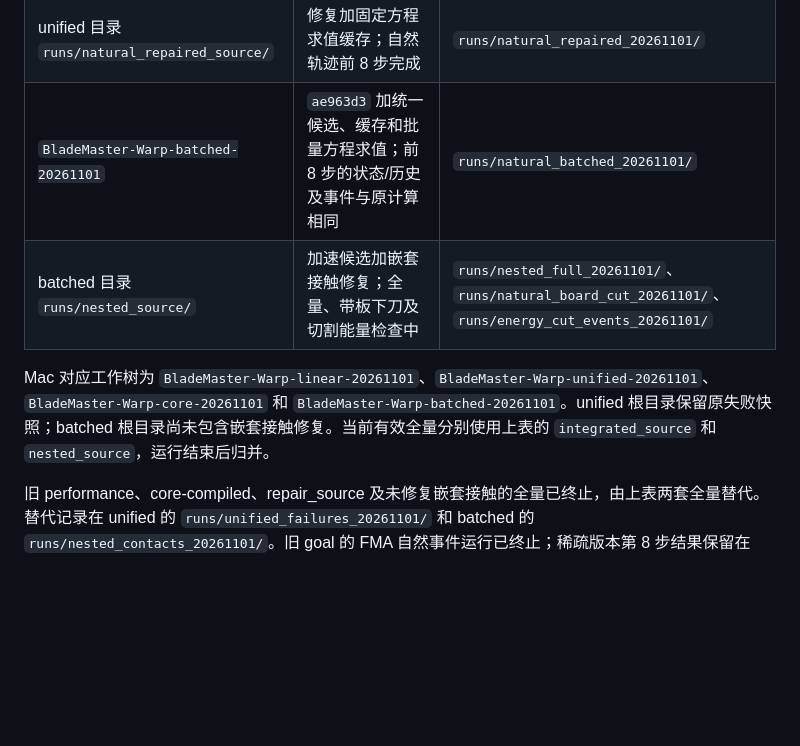
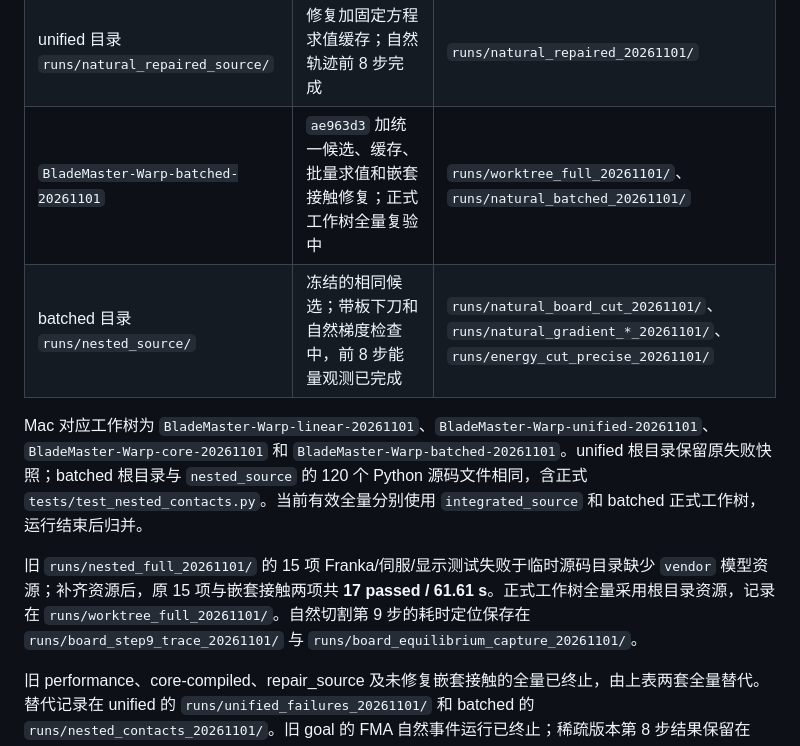
Before and after one commit to Ju6276/BladeMaster-Lab, a Markdown page: docs/HANDOFF.md, the part around the change. Rendered like a GitHub page; blank space fills up the shorter version.

```diff
--- a/docs/HANDOFF.md
+++ b/docs/HANDOFF.md
@@ -39,10 +39,12 @@ GitHub：`git@github.com:Ju6276/BladeMaster-Lab.git`，分支 `sync-20261020`。
 | `BladeMaster-Warp-unified-20261101` | `843ddd6` 加核心、接触和自然推进归并；原全量发现 10 项低位/反力失败，已由修复候选替代 | `runs/unified_full_20261101/`、`runs/unified_failures_20261101/` |
 | unified 目录 `runs/integrated_source/` | 统一数值候选，包含低位停止条件及嵌套接触派发修复；全量复验中 | `runs/integrated_full_20261101/` |
 | unified 目录 `runs/natural_repaired_source/` | 修复加固定方程求值缓存；自然轨迹前 8 步完成 | `runs/natural_repaired_20261101/` |
-| `BladeMaster-Warp-batched-20261101` | `ae963d3` 加统一候选、缓存和批量方程求值；前 8 步的状态/历史及事件与原计算相同 | `runs/natural_batched_20261101/` |
-| batched 目录 `runs/nested_source/` | 加速候选加嵌套接触修复；全量、带板下刀及切割能量检查中 | `runs/nested_full_20261101/`、`runs/natural_board_cut_20261101/`、`runs/energy_cut_events_20261101/` |
+| `BladeMaster-Warp-batched-20261101` | `ae963d3` 加统一候选、缓存、批量求值和嵌套接触修复；正式工作树全量复验中 | `runs/worktree_full_20261101/`、`runs/natural_batched_20261101/` |
+| batched 目录 `runs/nested_source/` | 冻结的相同候选；带板下刀和自然梯度检查中，前 8 步能量观测已完成 | `runs/natural_board_cut_20261101/`、`runs/natural_gradient_*_20261101/`、`runs/energy_cut_precise_20261101/` |
 
-Mac 对应工作树为 `BladeMaster-Warp-linear-20261101`、`BladeMaster-Warp-unified-20261101`、`BladeMaster-Warp-core-20261101` 和 `BladeMaster-Warp-batched-20261101`。unified 根目录保留原失败快照；batched 根目录尚未包含嵌套接触修复。当前有效全量分别使用上表的 `integrated_source` 和 `nested_source`，运行结束后归并。
+Mac 对应工作树为 `BladeMaster-Warp-linear-20261101`、`BladeMaster-Warp-unified-20261101`、`BladeMaster-Warp-core-20261101` 和 `BladeMaster-Warp-batched-20261101`。unified 根目录保留原失败快照；batched 根目录与 `nested_source` 的 120 个 Python 源码文件相同，含正式 `tests/test_nested_contacts.py`。当前有效全量分别使用 `integrated_source` 和 batched 正式工作树，运行结束后归并。
+
+旧 `runs/nested_full_20261101/` 的 15 项 Franka/伺服/显示测试失败于临时源码目录缺少 `vendor` 模型资源；补齐资源后，原 15 项与嵌套接触两项共 **17 passed / 61.61 s**。正式工作树全量采用根目录资源，记录在 `runs/worktree_full_20261101/`。自然切割第 9 步的耗时定位保存在 `runs/board_step9_trace_20261101/` 与 `runs/board_equilibrium_capture_20261101/`。
 
 旧 performance、core-compiled、repair_source 及未修复嵌套接触的全量已终止，由上表两套全量替代。替代记录在 unified 的 `runs/unified_failures_20261101/` 和 batched 的 `runs/nested_contacts_20261101/`。旧 goal 的 FMA 自然事件运行已终止；稀疏版本第 8 步结果保留在 `BladeMaster-Warp-goal-20261101/runs/natural_sparse_events_20261101/`。
 
```
Also changed, not shown: docs/RESULTS.md (+3 -1 lines).
